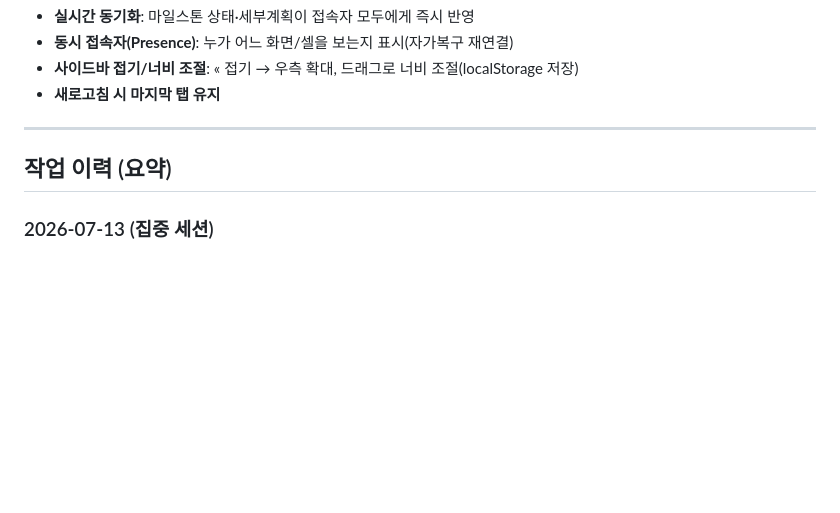
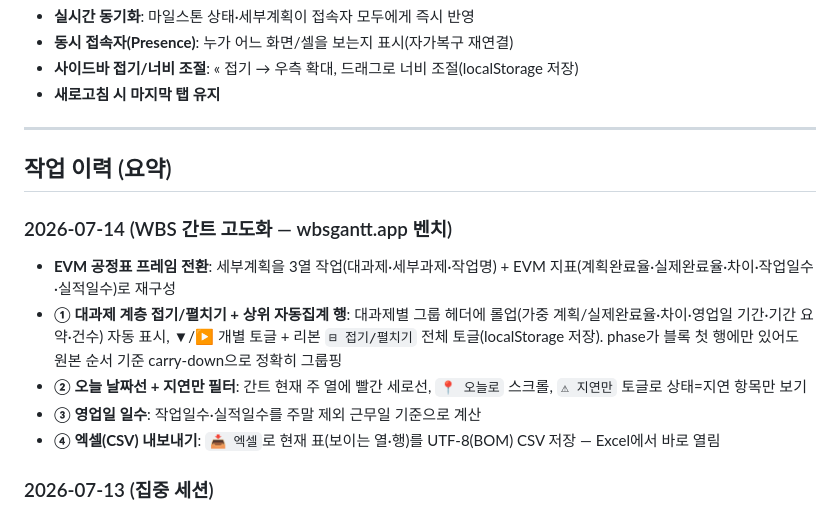
Before and after one commit to ajsiwkvue-sudo/dashboard-projects, a Markdown page: ax-dashboard/CHANGELOG.md, the part around the change. Rendered like a GitHub page; blank space fills up the shorter version.

Commit message:
docs(ax-dashboard): 2026-07-14 WBS 고도화 이력 반영

```diff
--- a/ax-dashboard/CHANGELOG.md
+++ b/ax-dashboard/CHANGELOG.md
@@ -53,6 +53,13 @@
 
 ## 작업 이력 (요약)
 
+### 2026-07-14 (WBS 간트 고도화 — wbsgantt.app 벤치)
+- **EVM 공정표 프레임 전환**: 세부계획을 3열 작업(대과제·세부과제·작업명) + EVM 지표(계획완료율·실제완료율·차이·작업일수·실적일수)로 재구성
+- **① 대과제 계층 접기/펼치기 + 상위 자동집계 행**: 대과제별 그룹 헤더에 롤업(가중 계획/실제완료율·차이·영업일 기간·기간 요약·건수) 자동 표시, ▼/▶ 개별 토글 + 리본 `⊟ 접기/펼치기` 전체 토글(localStorage 저장). phase가 블록 첫 행에만 있어도 원본 순서 기준 carry-down으로 정확히 그룹핑
+- **② 오늘 날짜선 + 지연만 필터**: 간트 현재 주 열에 빨간 세로선, `📍 오늘로` 스크롤, `⚠ 지연만` 토글로 상태=지연 항목만 보기
+- **③ 영업일 일수**: 작업일수·실적일수를 주말 제외 근무일 기준으로 계산
+- **④ 엑셀(CSV) 내보내기**: `📥 엑셀`로 현재 표(보이는 열·행)를 UTF-8(BOM) CSV 저장 — Excel에서 바로 열림
+
 ### 2026-07-13 (집중 세션)
 - **세부계획 WBS 개편**: 20컬럼(5영역) · 자동수식(기간/남은기간/지연/상태) · 가중치 롤업 진척율 + 간트 막대 유지
 - **WBS 스크롤 비침 완전 해결**: 근본 원인은 스크롤 컨테이너 패딩이 만든 틈 → 패딩 제거로 고정열(left:0)·헤더(top:0) 밀착. 추가로 셀의 폼컨트롤(input/select)을 텍스트+클릭편집으로 교체해 합성 비침 제거
```
